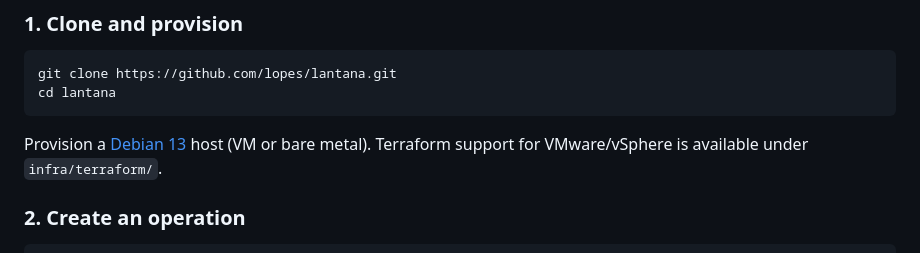
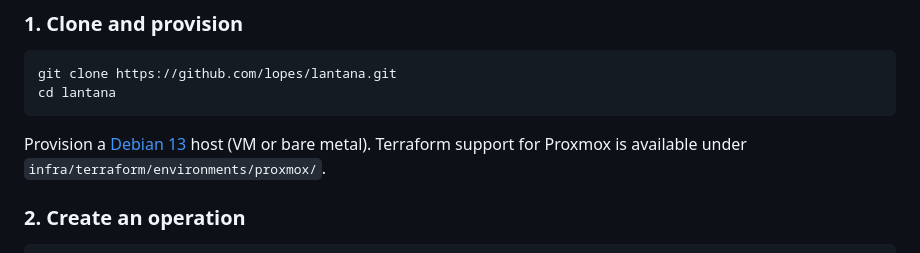
Before and after one commit to lopes/lantana, a Markdown page: README.md, the part around the change. GitHub-like rendering.

````diff
--- a/README.md
+++ b/README.md
@@ -18,7 +18,7 @@ git clone https://github.com/lopes/lantana.git
 cd lantana
 ```
 
-Provision a [Debian 13](https://www.debian.org/) host (VM or bare metal). Terraform support for VMware/vSphere is available under `infra/terraform/`.
+Provision a [Debian 13](https://www.debian.org/) host (VM or bare metal). Terraform support for Proxmox is available under `infra/terraform/environments/proxmox/`.
 
 ### 2. Create an operation
 
````
Also changed, not shown: CLAUDE.md (+2 -2 lines).
